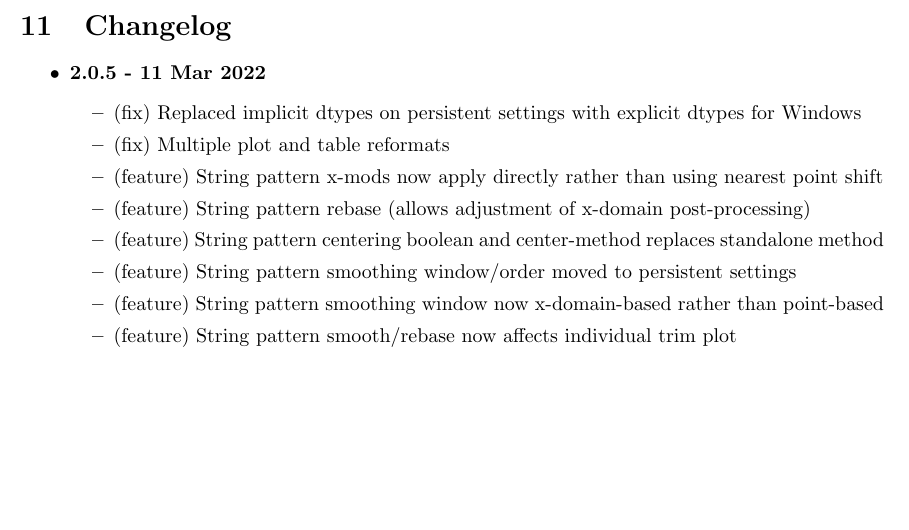
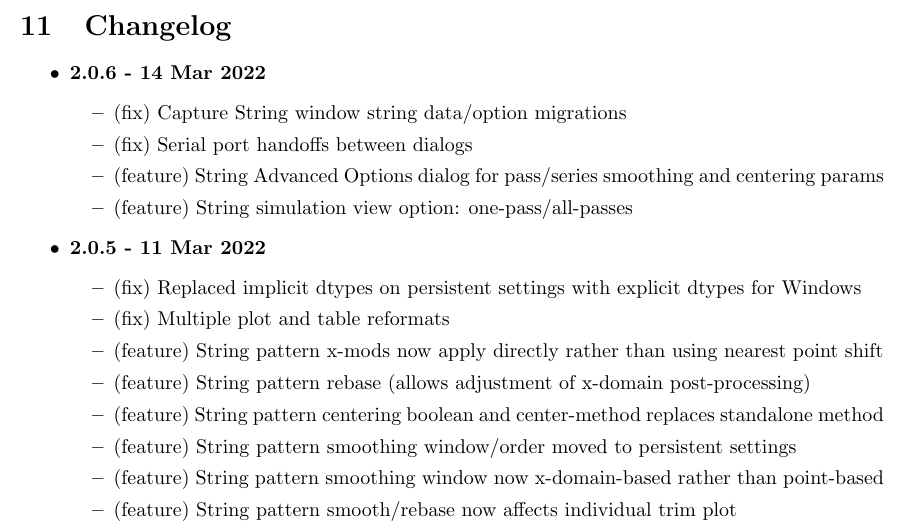
Before and after one commit to gill14/AccuPatt, a LaTeX document (user_manual/accupatt_2_user_manual.tex): part of page 32 of 33, cut so that both start at the same text, the shorter picture padded with empty space. Compiled offline with pdfLaTeX.

Commit message:
user manual update changelog to 2.0.6

```diff
--- a/user_manual/accupatt_2_user_manual.tex
+++ b/user_manual/accupatt_2_user_manual.tex
@@ -509,6 +509,13 @@
 
     \section{Changelog}
     \begin{itemize}
+        \item \textbf{2.0.6 - 14 Mar 2022}
+        \begin{itemize}
+            \item (fix) Capture String window string data/option migrations
+            \item (fix) Serial port handoffs between dialogs
+            \item (feature) String Advanced Options dialog for pass/series smoothing and centering params
+            \item (feature) String simulation view option: one-pass/all-passes
+        \end{itemize}
         \item \textbf{2.0.5 - 11 Mar 2022}
         \begin{itemize}
             \item (fix) Replaced implicit dtypes on persistent settings with explicit dtypes for Windows
```
